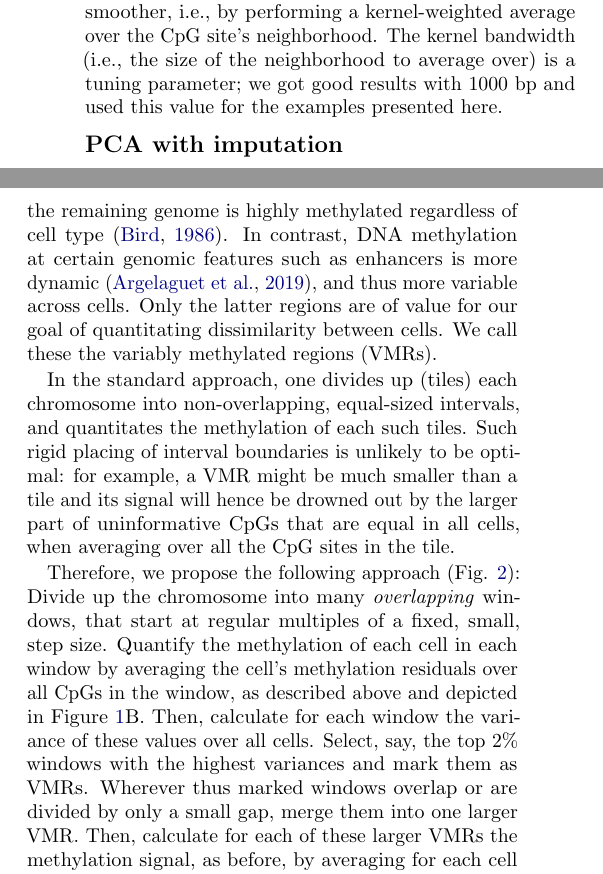
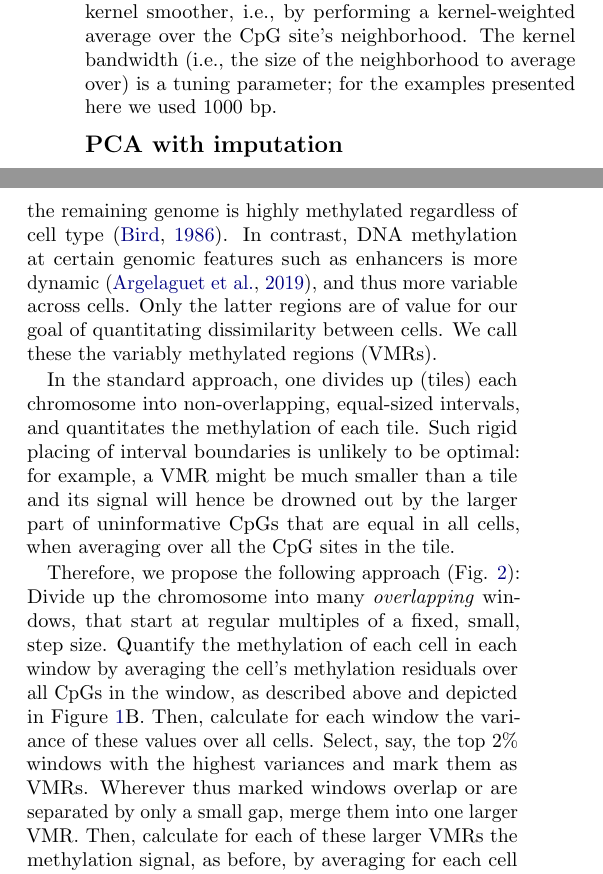
Before and after one commit to anders-biostat/scbs-paper, a LaTeX document (paper.tex): two parts of the columns of page 3 of 9, joined at a grey line, cut so that both start at the same text. Compiled offline with pdfLaTeX.

Commit message:
implement Andre's suggestions

```diff
--- a/paper.tex
+++ b/paper.tex
@@ -107,7 +107,8 @@ Therefore, we propose to first obtain, for each CpG position, an average of the
 
 The average thus obtained is what we use to quantify this cell's (relative) methylation in the interval. For a genome tiled into such intervals, we thus obtain a matrix, one row per cell, one column per interval, that can be used for downstream analysis, e.g., as input for PCA. The signal-to-noise ratio in this matrix will be better than in a matrix obtained by simply averaging absolute methylation (0 or 1) over all the cells' covered CpG sites in a region. The reason for this is that we reduce the variation in situations as the one depicted in Figure \ref{fig:smoothres}A, where the methylation of the reads might differ strongly even though there is no actual evidence for a difference between the two cells.
 
-How should one obtain the ensemble average (the curved line in Fig.\ \ref{fig:smoothres}B)? A simple approach to get a value for a specific CpG would be to take all cells with read coverage for the CpG and use the fraction of these that show the CpG as methylated. However, especially when only few cells offer coverage, these averages will be very noisy. Therefore, we propose to smoothen using a kernel smoother, i.e., by performing a kernel-weighted average over the CpG site's neighborhood. The kernel bandwidth (i.e., the size of the neighborhood to average over) is a tuning parameter; we got good results with 1000~bp and used this value for the examples presented here.
+How should one obtain the ensemble average (the curved line in Fig.\ \ref{fig:smoothres}B)? A simple approach to get a value for a specific CpG would be to take all cells with read coverage for the CpG and use the fraction of these that show the CpG as methylated. However, especially when only few cells offer coverage, these averages will be very noisy. Therefore, we propose to smoothen using a kernel smoother, i.e., by performing a kernel-weighted average over the CpG site's neighborhood. The kernel bandwidth (i.e., the size of the neighborhood to average over) is a tuning parameter; for the examples presented here we used 1000~bp.
+
 
 \subsection{PCA with imputation}
 
@@ -127,9 +128,9 @@ The possibility to perform PCA with missing data allows us to use shorter, and t
 Typically, some regions in a chromosome will have very similar methylation status in all cells, while other regions show variability in methylation across cells. For instance, it is long known that CpG-rich promoters of housekeeping genes are unmethylated, and that a large proportion of the remaining genome is highly methylated regardless of cell type \citep{bird1986cpg}. In contrast, DNA methylation at certain genomic features such as enhancers is more dynamic \citep{argelaguet2019gastru}, and thus more variable across cells.
 Only the latter regions are of value for our goal of quantitating dissimilarity between cells. We call these the variably methylated regions (VMRs).
 
-In the standard approach, one divides up (tiles) each chromosome into non-overlapping, equal-sized intervals, and quantitates the methylation of each such tiles. Such rigid placing of interval boundaries is unlikely to be optimal: for example, a VMR might be much smaller than a tile and its signal will hence be drowned out by the larger part of uninformative CpGs that are equal in all cells, when averaging over all the CpG sites in the tile.
+In the standard approach, one divides up (tiles) each chromosome into non-overlapping, equal-sized intervals, and quantitates the methylation of each tile. Such rigid placing of interval boundaries is unlikely to be optimal: for example, a VMR might be much smaller than a tile and its signal will hence be drowned out by the larger part of uninformative CpGs that are equal in all cells, when averaging over all the CpG sites in the tile.
 
-Therefore, we propose the following approach (Fig. \ref{vmr}): Divide up the chromosome into many \emph{overlapping} windows, that start at regular multiples of a fixed, small, step size. Quantify the methylation of each cell in each window by averaging the cell's methylation residuals over all CpGs in the window, as described above and depicted in Figure\ \ref{fig:smoothres}B. Then, calculate for each window the variance of these values over all cells. Select, say, the top 2\% windows with the highest variances and mark them as VMRs. Wherever thus marked windows overlap or are divided by only a small gap, merge them into one larger VMR. Then, calculate for each of these larger VMRs the methylation signal, as before, by averaging for each cell over the residuals of all contained CpG sites.
+Therefore, we propose the following approach (Fig. \ref{vmr}): Divide up the chromosome into many \emph{overlapping} windows, that start at regular multiples of a fixed, small, step size. Quantify the methylation of each cell in each window by averaging the cell's methylation residuals over all CpGs in the window, as described above and depicted in Figure\ \ref{fig:smoothres}B. Then, calculate for each window the variance of these values over all cells. Select, say, the top 2\% windows with the highest variances and mark them as VMRs. Wherever thus marked windows overlap or are separated by only a small gap, merge them into one larger VMR. Then, calculate for each of these larger VMRs the methylation signal, as before, by averaging for each cell over the residuals of all contained CpG sites.
 
 In this manner, we obtain a methylation matrix, with one row per cell and one column per VMR, that is, in a sense, richer in information and has better signal-to-noise ratio than the matrix obtained by the simple analysis sketched at the very beginning. As we demonstrate below, a PCA performed on such a matrix provided a distance metric for the cells that contains more information on biological detail than one from a simpler analysis.
 
```
Also changed, not shown: paper.tex (4 more changed lines).
